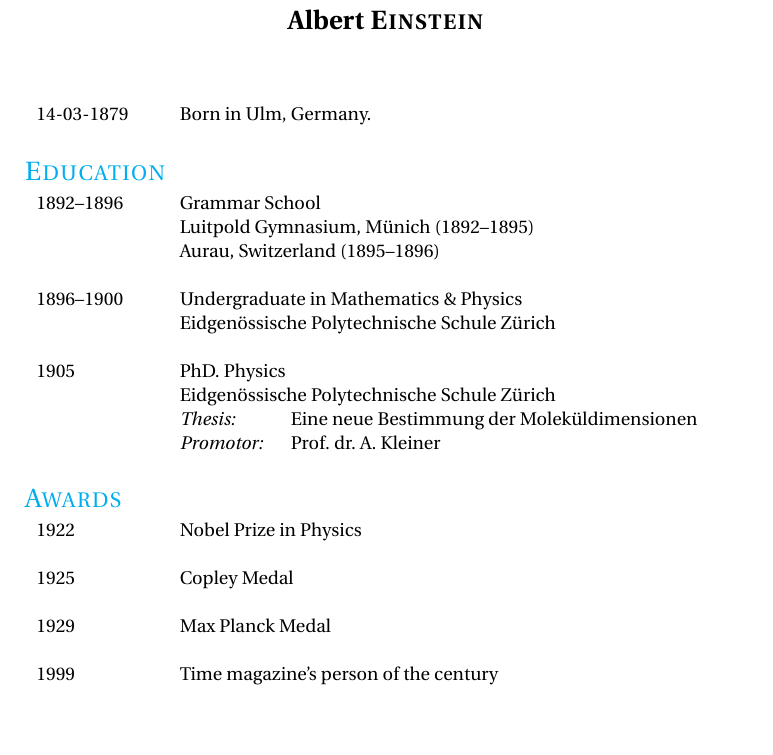
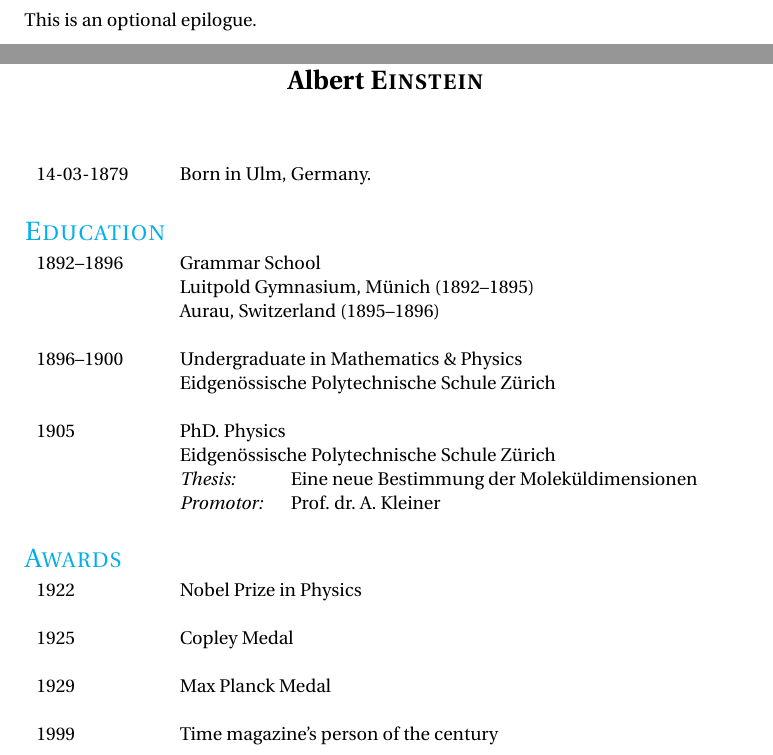
Before and after one commit to wbolster/dissertation-tudelft-latex, a LaTeX thesis (dissertation.tex, which reads epilogue/epilogue.tex): part of page 23 of 25 before the commit and two parts of pages 23 and 25 of 27 after it, the two joined at a grey line, cut at the place of the change, the shorter picture padded with empty space. Compiled offline with pdfLaTeX.

Commit message:
Add epilogue after conclusion

```diff
--- a/dissertation.tex
+++ b/dissertation.tex
@@ -30,6 +30,7 @@
 
 \include{chapter-1/chapter-1}
 \include{conclusion/conclusion}
+\include{epilogue/epilogue}
 
 %% Use letters for the chapter numbers of the appendices.
 \appendix
--- /dev/null
+++ b/epilogue/epilogue.tex
@@ -0,0 +1,5 @@
+\chapter*{Epilogue}
+\addcontentsline{toc}{chapter}{Epilogue}
+\label{epilogue}
+
+This is an optional epilogue.
```
